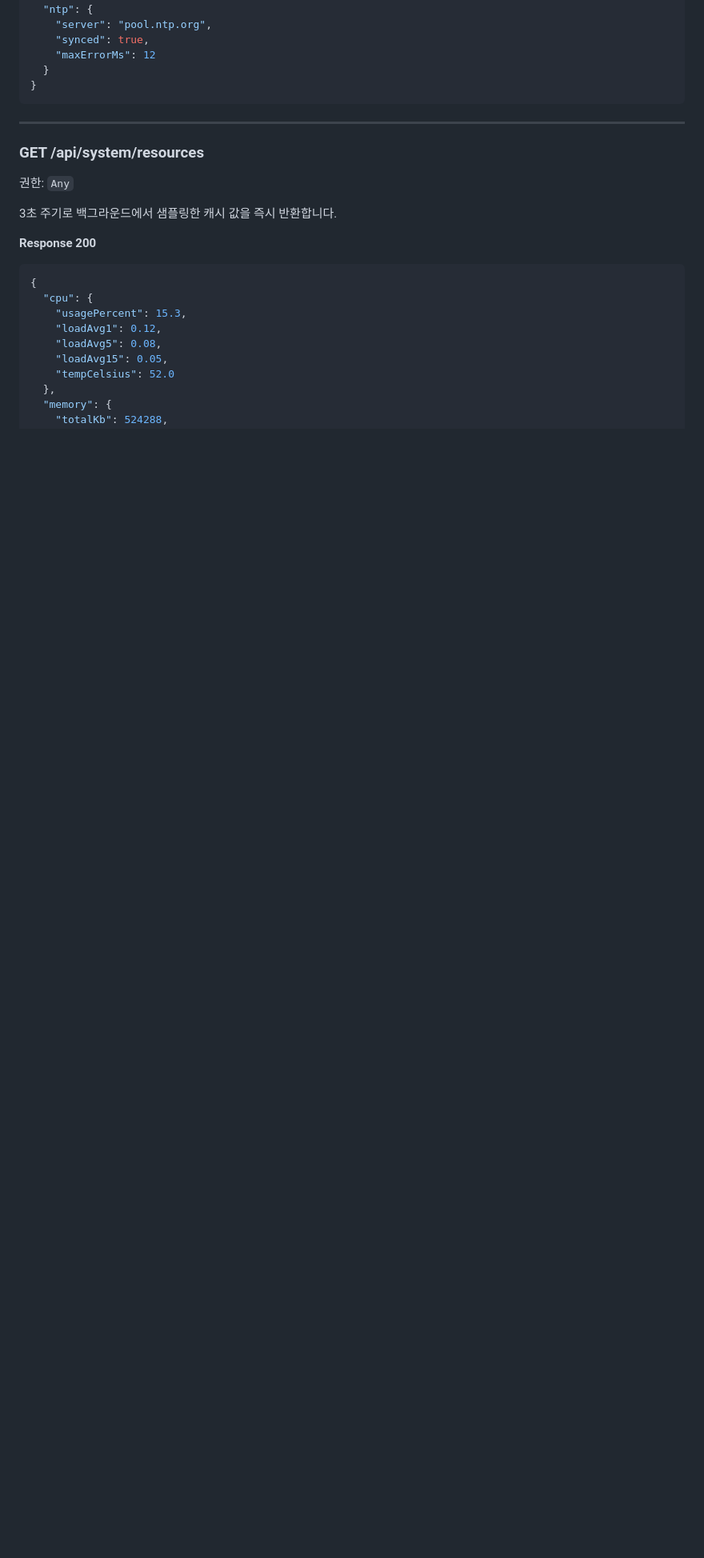
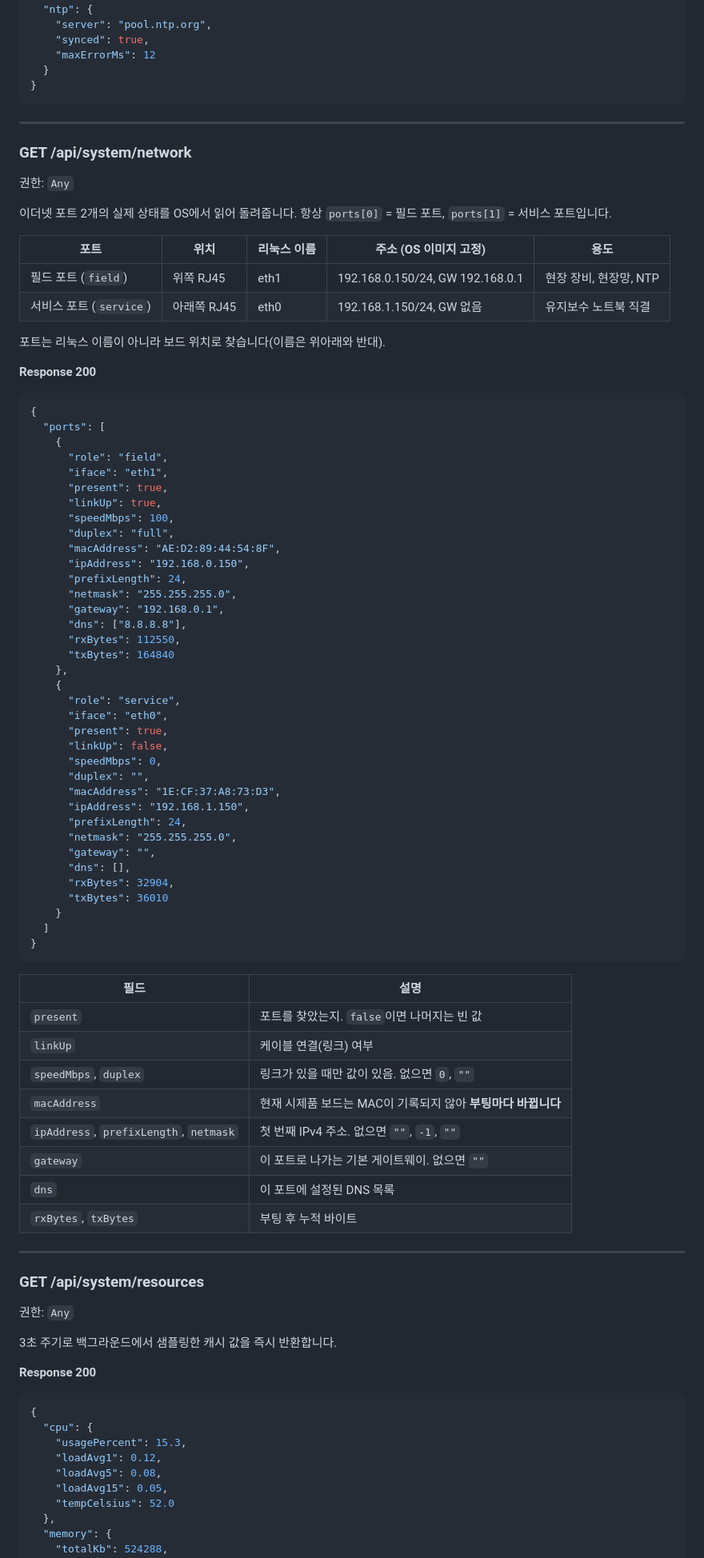
Before and after one commit to pionir76/swr_www, a Markdown page: referencs/api-spec.md, the part around one of its changes. Shown at 80% size. Drawn GitHub-style; blank space fills up the shorter version.

````diff
--- a/referencs/api-spec.md
+++ b/referencs/api-spec.md
@@ -945,6 +940,71 @@
   }
 }
 ```
+
+---
+
+### GET /api/system/network
+권한: `Any`
+
+이더넷 포트 2개의 실제 상태를 OS에서 읽어 돌려줍니다. 항상 `ports[0]` = 필드 포트, `ports[1]` = 서비스 포트입니다.
+
+| 포트 | 위치 | 리눅스 이름 | 주소 (OS 이미지 고정) | 용도 |
+|---|---|---|---|---|
+| 필드 포트 (`field`) | 위쪽 RJ45 | eth1 | 192.168.0.150/24, GW 192.168.0.1 | 현장 장비, 현장망, NTP |
+| 서비스 포트 (`service`) | 아래쪽 RJ45 | eth0 | 192.168.1.150/24, GW 없음 | 유지보수 노트북 직결 |
+
+포트는 리눅스 이름이 아니라 보드 위치로 찾습니다(이름은 위아래와 반대).
+
+**Response 200**
+```json
+{
+  "ports": [
+    {
+      "role": "field",
+      "iface": "eth1",
+      "present": true,
+      "linkUp": true,
+      "speedMbps": 100,
+      "duplex": "full",
+      "macAddress": "AE:D2:89:44:54:8F",
+      "ipAddress": "192.168.0.150",
+      "prefixLength": 24,
+      "netmask": "255.255.255.0",
+      "gateway": "192.168.0.1",
+      "dns": ["8.8.8.8"],
+      "rxBytes": 112550,
+      "txBytes": 164840
+    },
+    {
+      "role": "service",
+      "iface": "eth0",
+      "present": true,
+      "linkUp": false,
+      "speedMbps": 0,
+      "duplex": "",
+      "macAddress": "1E:CF:37:A8:73:D3",
+      "ipAddress": "192.168.1.150",
+      "prefixLength": 24,
+      "netmask": "255.255.255.0",
+      "gateway": "",
+      "dns": [],
+      "rxBytes": 32904,
+      "txBytes": 36010
+    }
+  ]
+}
+```
+
+| 필드 | 설명 |
+|---|---|
+| `present` | 포트를 찾았는지. `false`이면 나머지는 빈 값 |
+| `linkUp` | 케이블 연결(링크) 여부 |
+| `speedMbps`, `duplex` | 링크가 있을 때만 값이 있음. 없으면 `0`, `""` |
+| `macAddress` | 현재 시제품 보드는 MAC이 기록되지 않아 **부팅마다 바뀝니다** |
+| `ipAddress`, `prefixLength`, `netmask` | 첫 번째 IPv4 주소. 없으면 `""`, `-1`, `""` |
+| `gateway` | 이 포트로 나가는 기본 게이트웨이. 없으면 `""` |
+| `dns` | 이 포트에 설정된 DNS 목록 |
+| `rxBytes`, `txBytes` | 부팅 후 누적 바이트 |
 
 ---
 
````
Also changed, not shown: other parts of referencs/api-spec.md (+25 -28 lines), docs/backend-network-ports-notice.md (added, +63 -0 lines), referencs/api-changelog.md (+15 -0 lines).
